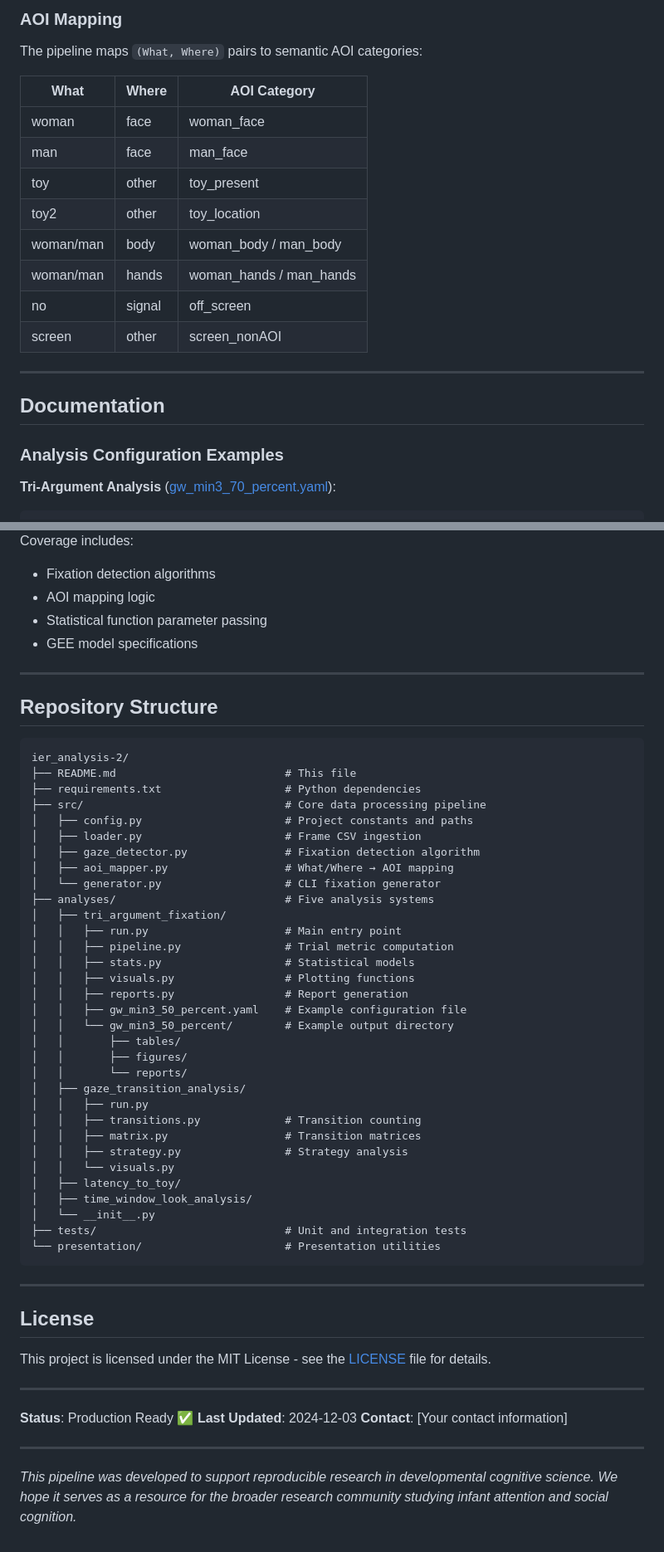
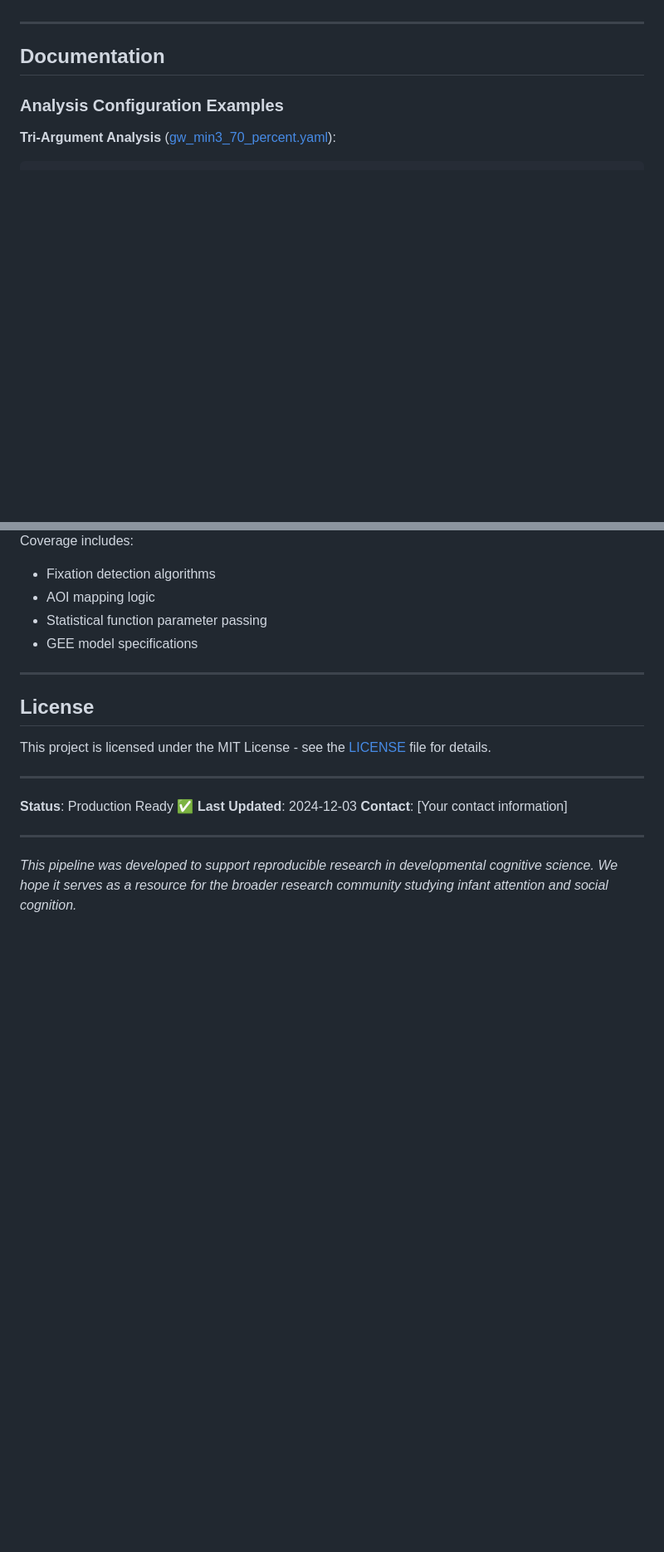
Before and after one commit to yurigushiken/ier_analysis-2, a Markdown page: README.md, 2 parts joined by grey strips. Shown at 83% size. GitHub-like rendering; blank space fills up the shorter version.

````diff
--- a/README.md
+++ b/README.md
@@ -244,17 +158,3 @@ data/csvs_human_verified_vv/
-### AOI Mapping
-
-The pipeline maps `(What, Where)` pairs to semantic AOI categories:
-
-| What | Where | AOI Category |
-|------|-------|-------------|
-| woman | face | woman_face |
-| man | face | man_face |
-| toy | other | toy_present |
-| toy2 | other | toy_location |
-| woman/man | body | woman_body / man_body |
-| woman/man | hands | woman_hands / man_hands |
-| no | signal | off_screen |
-| screen | other | screen_nonAOI |
 
 ---
 
@@ -329,45 +224,6 @@ Coverage includes:
 
 ---
 
-## Repository Structure
-
-```
-ier_analysis-2/
-├── README.md                          # This file
-├── requirements.txt                   # Python dependencies
-├── src/                               # Core data processing pipeline
-│   ├── config.py                      # Project constants and paths
-│   ├── loader.py                      # Frame CSV ingestion
-│   ├── gaze_detector.py               # Fixation detection algorithm
-│   ├── aoi_mapper.py                  # What/Where → AOI mapping
-│   └── generator.py                   # CLI fixation generator
-├── analyses/                          # Five analysis systems
-│   ├── tri_argument_fixation/
-│   │   ├── run.py                     # Main entry point
-│   │   ├── pipeline.py                # Trial metric computation
-│   │   ├── stats.py                   # Statistical models
-│   │   ├── visuals.py                 # Plotting functions
-│   │   ├── reports.py                 # Report generation
-│   │   ├── gw_min3_50_percent.yaml    # Example configuration file
-│   │   └── gw_min3_50_percent/        # Example output directory
-│   │       ├── tables/
-│   │       ├── figures/
-│   │       └── reports/
-│   ├── gaze_transition_analysis/
-│   │   ├── run.py
-│   │   ├── transitions.py             # Transition counting
-│   │   ├── matrix.py                  # Transition matrices
-│   │   ├── strategy.py                # Strategy analysis
-│   │   └── visuals.py
-│   ├── latency_to_toy/
-│   ├── time_window_look_analysis/
-│   └── __init__.py
-├── tests/                             # Unit and integration tests
-└── presentation/                      # Presentation utilities
-```
-
----
-
 ## License
 
 This project is licensed under the MIT License - see the [LICENSE](LICENSE) file for details.
````
Also changed, not shown: other parts of README.md (+2 -93 lines).
